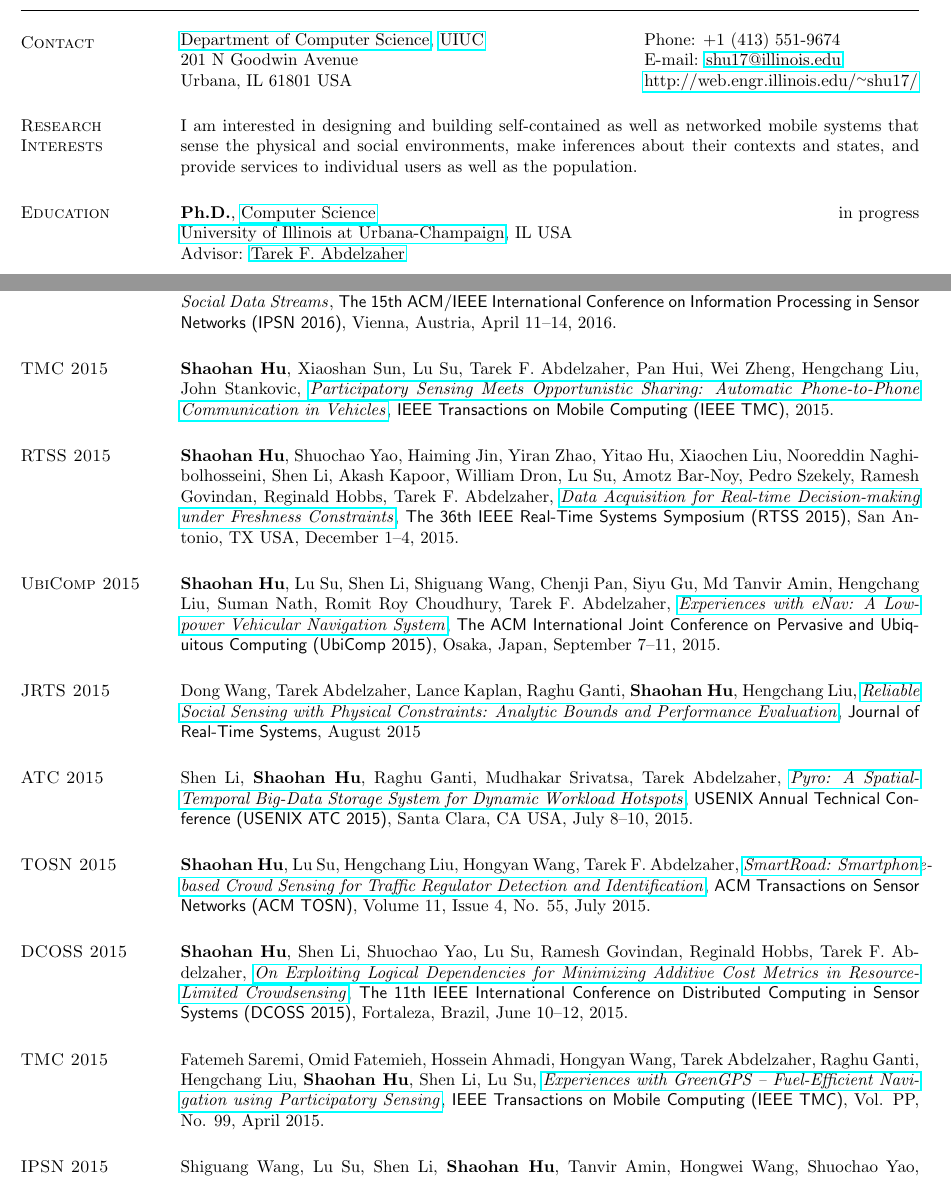
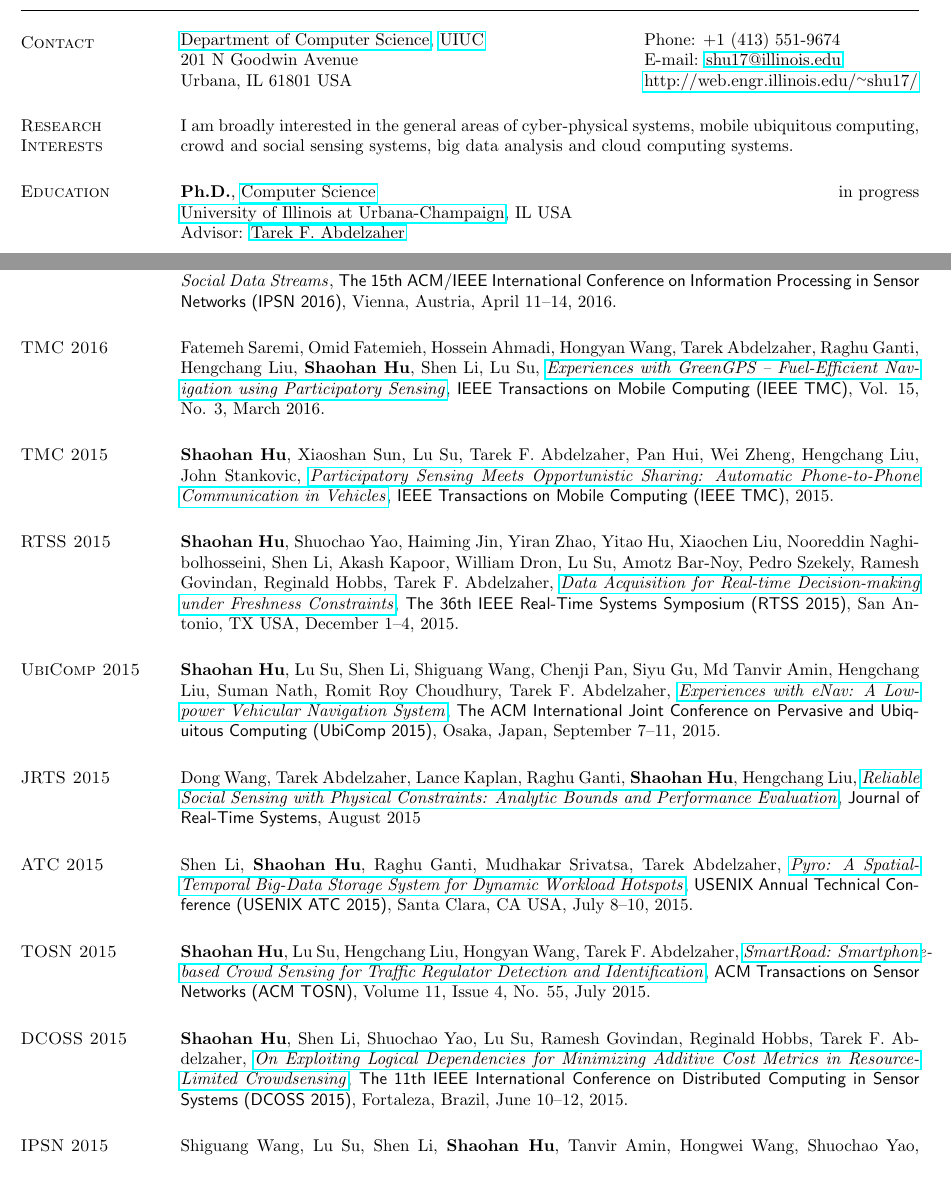
Before and after one commit to hushaohan/hushaohan.github.io, a LaTeX CV (cv.tex, which reads interests.tex, publications.tex): two parts of pages 1 and 2 of 8, joined at a grey line, cut so that both start at the same text. Compiled offline with pdfLaTeX.

Commit message:
modified research interests

```diff
--- a/interests.tex
+++ b/interests.tex
@@ -1,5 +1,5 @@
 \section{\sc Research Interests}
-I am interested in designing and building self-contained as well as networked mobile systems that sense
-the physical and social environments, make inferences about their
-contexts and states, and provide services to individual users as well as the
-population.
+
+I am broadly interested in the general areas of cyber-physical systems, mobile ubiquitous computing, crowd and social sensing systems, big data analysis and cloud computing systems.
+
+% I am interested in designing and building application-driven data-centric mobile systems that operate in self-contained as well as networked fashion to sense the physical and social environments, make inferences about their contexts and states, and provide services to individual users as well as the population.
--- a/publications.tex
+++ b/publications.tex
@@ -1,6 +1,8 @@
 \section{\sc Publications}
 
 \section{\sc IPSN 2016}\hypertarget{wang2015ipsn}{} Shuochao Yao, Md Tanvir Amin, Lu Su, \textbf{Shaohan Hu}, Shen Li, Shiguang Wang, Yiran Zhao, Tarek Abdelzaher, Lance Kaplan, Charu Aggarwal, Aylin Yener, \href{}{\emph{Recursive Ground Truth Estimator for Social Data Streams}}, \textsf{The 15th ACM/IEEE International Conference on Information Processing in Sensor Networks (IPSN 2016)}, Vienna, Austria, April 11--14, 2016.
+
+\section{\sc TMC 2016}\hypertarget{saremi2016tmc}{} Fatemeh Saremi, Omid Fatemieh, Hossein Ahmadi, Hongyan Wang, Tarek Abdelzaher, Raghu Ganti, Hengchang Liu, \textbf{Shaohan Hu}, Shen Li, Lu Su, \href{http://ieeexplore.ieee.org/xpl/articleDetails.jsp?tp=&arnumber=7084108}{\emph{Experiences with GreenGPS -- Fuel-Efficient Navigation using Participatory Sensing}}, \textsf{IEEE Transactions on Mobile Computing (IEEE TMC)}, Vol. 15, No. 3, March 2016.
 
 \section{\sc TMC 2015}\hypertarget{hu2015tmc}{} \textbf{Shaohan Hu}, Xiaoshan Sun, Lu Su, Tarek F. Abdelzaher, Pan Hui, Wei Zheng, Hengchang Liu, John Stankovic, \href{http://ieeexplore.ieee.org/xpls/abs_all.jsp?arnumber=7337442}{\emph{Participatory Sensing Meets Opportunistic Sharing: Automatic Phone-to-Phone Communication in Vehicles}}, \textsf{IEEE Transactions on Mobile Computing (IEEE TMC)}, 2015.
 
@@ -15,8 +17,6 @@
 \section{\sc TOSN 2015}\hypertarget{hu2015tosn}{} \textbf{Shaohan Hu}, Lu Su, Hengchang Liu, Hongyan Wang, Tarek F. Abdelzaher, \href{http://dl.acm.org/citation.cfm?id=2770876}{\emph{SmartRoad: Smartphone-based Crowd Sensing for Traffic Regulator Detection and Identification}}, \textsf{ACM Transactions on Sensor Networks (ACM TOSN)}, Volume 11, Issue 4, No. 55, July 2015.
 
 \section{\sc DCOSS 2015}\hypertarget{hu2015dcoss}{} \textbf{Shaohan Hu}, Shen Li, Shuochao Yao, Lu Su, Ramesh Govindan, Reginald Hobbs, Tarek F. Abdelzaher, \href{http://ieeexplore.ieee.org/xpl/articleDetails.jsp?arnumber=7165037}{\emph{On Exploiting Logical Dependencies for Minimizing Additive Cost Metrics in Resource-Limited Crowdsensing}}, \textsf{The 11th IEEE International Conference on Distributed Computing in Sensor Systems (DCOSS 2015)}, Fortaleza, Brazil, June 10--12, 2015.
-
-\section{\sc TMC 2015}\hypertarget{saremi2015tmc}{} Fatemeh Saremi, Omid Fatemieh, Hossein Ahmadi, Hongyan Wang, Tarek Abdelzaher, Raghu Ganti, Hengchang Liu, \textbf{Shaohan Hu}, Shen Li, Lu Su, \href{http://ieeexplore.ieee.org/xpl/articleDetails.jsp?tp=&arnumber=7084108}{\emph{Experiences with GreenGPS -- Fuel-Efficient Navigation using Participatory Sensing}}, \textsf{IEEE Transactions on Mobile Computing (IEEE TMC)}, Vol. PP, No. 99, April 2015.
 
 \section{\sc IPSN 2015}\hypertarget{wang2015ipsn}{} Shiguang Wang, Lu Su, Shen Li, \textbf{Shaohan Hu}, Tanvir Amin, Hongwei Wang, Shuochao Yao, Lance Kaplan, Tarek Abdelzaher, \href{http://dl.acm.org/citation.cfm?id=2737114}{\emph{Scalable Social Sensing of Interdependent Phenomena}}, \textsf{The 14th ACM/IEEE International Conference on Information Processing in Sensor Networks (IPSN 2015)}, Seattle, WA USA, April 13--17, 2015.
 
```
Also changed, not shown: research.tex (+1 -1 lines), cv.pdf.
